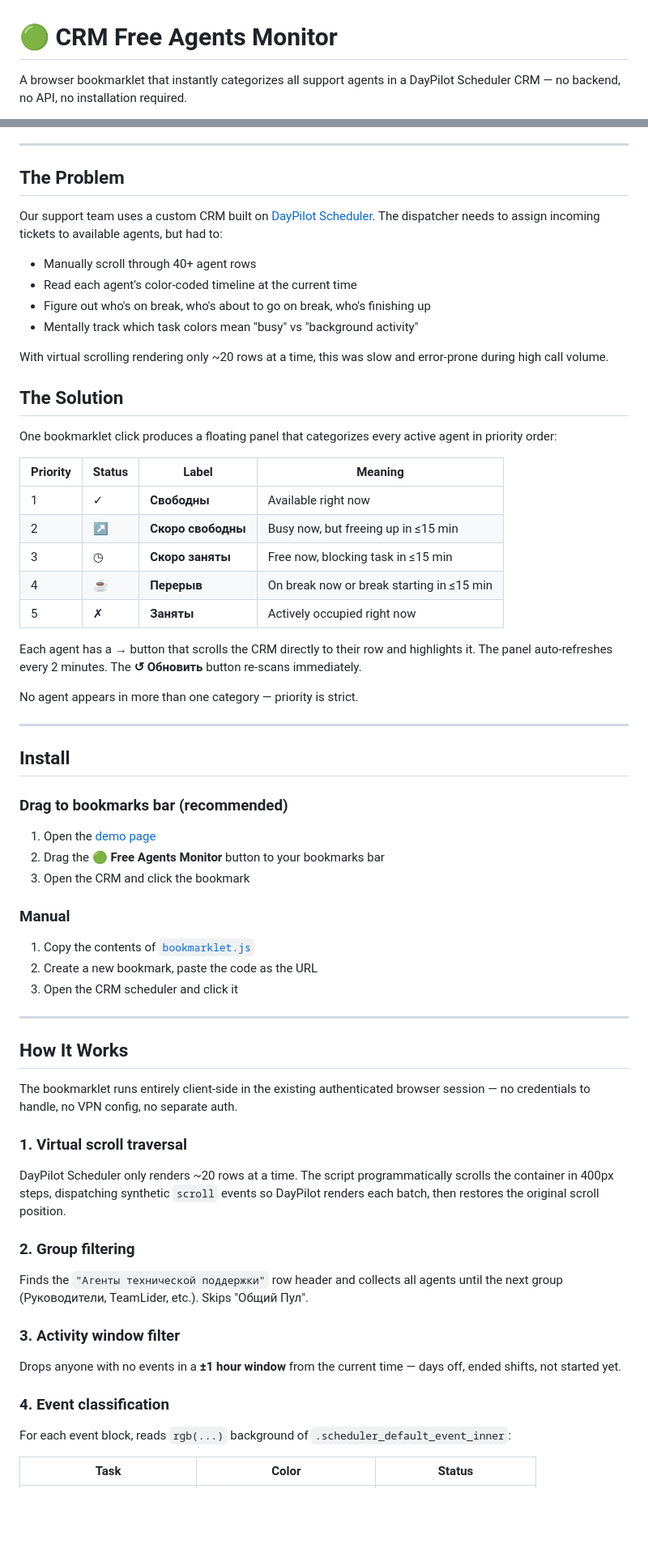
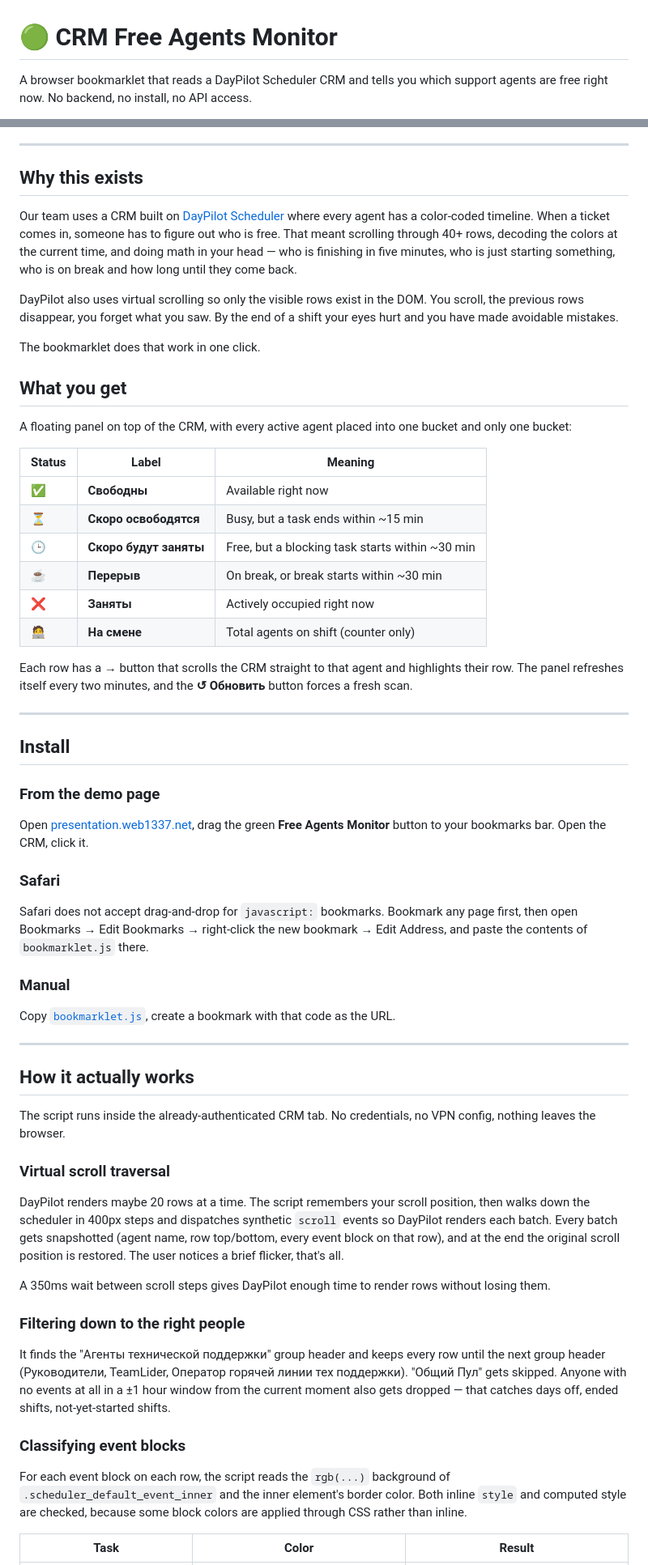
Before and after one commit to filooww/crm-free-agents, a Markdown page: README.md, 2 parts joined by grey strips. Shown at 81% size. Drawn GitHub-style; blank space fills up the shorter version.

```diff
--- a/README.md
+++ b/README.md
@@ -1,4 +1,4 @@
 # 🟢 CRM Free Agents Monitor
 
-A browser bookmarklet that instantly categorizes all support agents in a DayPilot Scheduler CRM — no backend, no API, no installation required.
+A browser bookmarklet that reads a DayPilot Scheduler CRM and tells you which support agents are free right now. No backend, no install, no API access.
 
@@ -6,65 +6,64 @@ A browser bookmarklet that instantly categorizes all support agents in a DayPilo
 
 ---
 
-## The Problem
+## Why this exists
 
-Our support team uses a custom CRM built on [DayPilot Scheduler](https://javascript.daypilot.org/). The dispatcher needs to assign incoming tickets to available agents, but had to:
+Our team uses a CRM built on [DayPilot Scheduler](https://javascript.daypilot.org/) where every agent has a color-coded timeline. When a ticket comes in, someone has to figure out who is free. That meant scrolling through 40+ rows, decoding the colors at the current time, and doing math in your head — who is finishing in five minutes, who is just starting something, who is on break and how long until they come back.
 
-- Manually scroll through 40+ agent rows
-- Read each agent's color-coded timeline at the current time
-- Figure out who's on break, who's about to go on break, who's finishing up
-- Mentally track which task colors mean "busy" vs "background activity"
+DayPilot also uses virtual scrolling so only the visible rows exist in the DOM. You scroll, the previous rows disappear, you forget what you saw. By the end of a shift your eyes hurt and you have made avoidable mistakes.
 
-With virtual scrolling rendering only ~20 rows at a time, this was slow and error-prone during high call volume.
+The bookmarklet does that work in one click.
 
-## The Solution
+## What you get
 
-One bookmarklet click produces a floating panel that categorizes every active agent in priority order:
+A floating panel on top of the CRM, with every active agent placed into one bucket and only one bucket:
 
-| Priority | Status | Label | Meaning |
-|----------|--------|-------|---------|
-| 1 | ✓ | **Свободны** | Available right now |
-| 2 | ↗ | **Скоро свободны** | Busy now, but freeing up in ≤15 min |
-| 3 | ◷ | **Скоро заняты** | Free now, blocking task in ≤15 min |
-| 4 | ☕ | **Перерыв** | On break now or break starting in ≤15 min |
-| 5 | ✗ | **Заняты** | Actively occupied right now |
+| Status | Label | Meaning |
+|--------|-------|---------|
+| ✅ | **Свободны** | Available right now |
+| ⏳ | **Скоро освободятся** | Busy, but a task ends within ~15 min |
+| 🕒 | **Скоро будут заняты** | Free, but a blocking task starts within ~30 min |
+| ☕ | **Перерыв** | On break, or break starts within ~30 min |
+| ❌ | **Заняты** | Actively occupied right now |
+| 🧑‍💻 | **На смене** | Total agents on shift (counter only) |
 
-Each agent has a **→** button that scrolls the CRM directly to their row and highlights it. The panel auto-refreshes every 2 minutes. The **↺ Обновить** button re-scans immediately.
-
-No agent appears in more than one category — priority is strict.
+Each row has a **→** button that scrolls the CRM straight to that agent and highlights their row. The panel refreshes itself every two minutes, and the **↺ Обновить** button forces a fresh scan.
 
 ---
 
 ## Install
 
-### Drag to bookmarks bar (recommended)
-1. Open the [demo page](https://filooww.github.io/crm-free-agents)
-2. Drag the **🟢 Free Agents Monitor** button to your bookmarks bar
-3. Open the CRM and click the bookmark
+### From the demo page
+
+Open [presentation.web1337.net](https://presentation.web1337.net), drag the green **Free Agents Monitor** button to your bookmarks bar. Open the CRM, click it.
+
+### Safari
+
+Safari does not accept drag-and-drop for `javascript:` bookmarks. Bookmark any page first, then open Bookmarks → Edit Bookmarks → right-click the new bookmark → Edit Address, and paste the contents of `bookmarklet.js` there.
 
 ### Manual
-1. Copy the contents of [`bookmarklet.js`](./bookmarklet.js)
-2. Create a new bookmark, paste the code as the URL
-3. Open the CRM scheduler and click it
+
+Copy [`bookmarklet.js`](./bookmarklet.js), create a bookmark with that code as the URL.
 
 ---
 
-## How It Works
+## How it actually works
 
-The bookmarklet runs entirely client-side in the existing authenticated browser session — no credentials to handle, no VPN config, no separate auth.
+The script runs inside the already-authenticated CRM tab. No credentials, no VPN config, nothing leaves the browser.
 
-### 1. Virtual scroll traversal
-DayPilot Scheduler only renders ~20 rows at a time. The script programmatically scrolls the container in 400px steps, dispatching synthetic `scroll` events so DayPilot renders each batch, then restores the original scroll position.
+### Virtual scroll traversal
 
-### 2. Group filtering
-Finds the `"Агенты технической поддержки"` row header and collects all agents until the next group (Руководители, TeamLider, etc.). Skips "Общий Пул".
+DayPilot renders maybe 20 rows at a time. The script remembers your scroll position, then walks down the scheduler in 400px steps and dispatches synthetic `scroll` events so DayPilot renders each batch. Every batch gets snapshotted (agent name, row top/bottom, every event block on that row), and at the end the original scroll position is restored. The user notices a brief flicker, that's all.
 
-### 3. Activity window filter
-Drops anyone with no events in a **±1 hour window** from the current time — days off, ended shifts, not started yet.
+A 350ms wait between scroll steps gives DayPilot enough time to render rows without losing them.
 
-### 4. Event classification
+### Filtering down to the right people
 
-For each event block, reads `rgb(...)` background of `.scheduler_default_event_inner`:
+It finds the "Агенты технической поддержки" group header and keeps every row until the next group header (Руководители, TeamLider, Оператор горячей линии тех поддержки). "Общий Пул" gets skipped. Anyone with no events at all in a ±1 hour window from the current moment also gets dropped — that catches days off, ended shifts, not-yet-started shifts.
 
-| Task | Color | Status |
+### Classifying event blocks
+
+For each event block on each row, the script reads the `rgb(...)` background of `.scheduler_default_event_inner` and the inner element's border color. Both inline `style` and computed style are checked, because some block colors are applied through CSS rather than inline.
+
+| Task | Color | Result |
 |------|-------|--------|
```
Also changed, not shown: other parts of README.md (+61 -57 lines).
